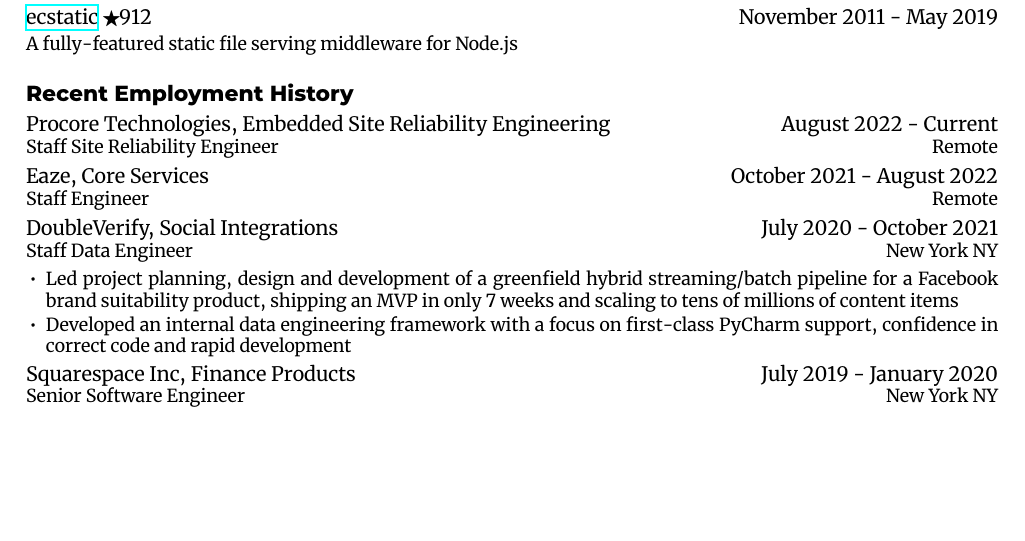
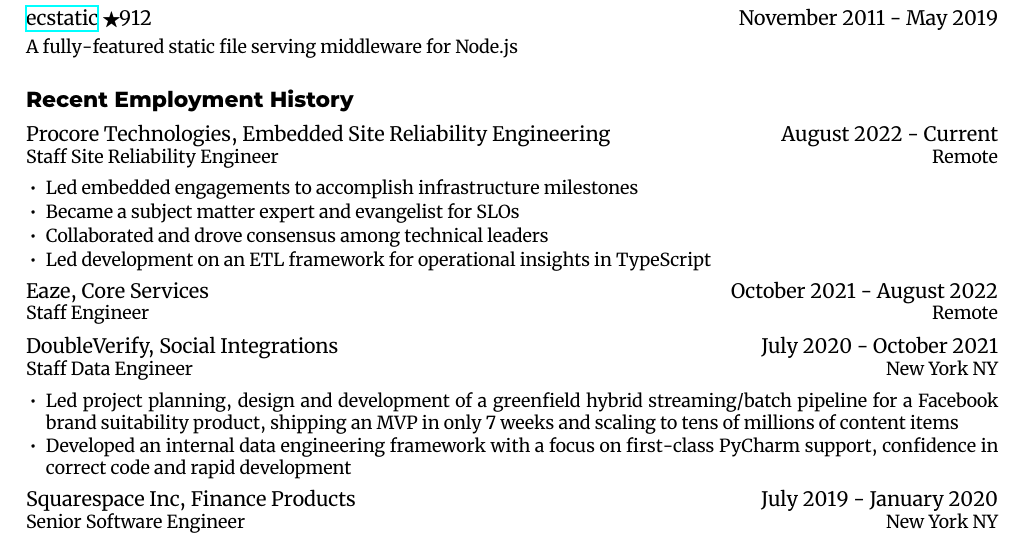
Before and after one commit to jfhbrook/resume, a LaTeX CV (resume.tex, which reads jobs/procore.tex): part of the page before the commit and part of page 1 of 2 after it, cut so that both start at the same text, the shorter picture padded with empty space. Compiled offline with XeLaTeX; a missing font is replaced by an installed copy or a similar font.

Commit message:
Add accomplishments for Procore

```diff
--- a/jobs/procore.tex
+++ b/jobs/procore.tex
@@ -5,7 +5,16 @@
   \team{Embedded Site Reliability Engineering}
   \dates[August 2022]{Current}
 
+  \begin{accomplishments}
+    \item Led embedded engagements to accomplish infrastructure milestones
+    \item Became a subject matter expert and evangelist for SLOs
+    \item Collaborated and drove consensus among technical leaders
+    \item Led development on an ETL framework for operational insights in TypeScript
+  \end{accomplishments}
+
   \begin{extendedaccomplishments}
-    \item Ran embedded engagements with application developers to accomplish infrastructure milestones
+    \item Offered operational support for Terraform
+    \item Developed a circuit breaker to disable file uploads when NFS was unavailable
+    \item Acted as first-line on-call for core application
   \end{extendedaccomplishments}
 \end{job}
```
